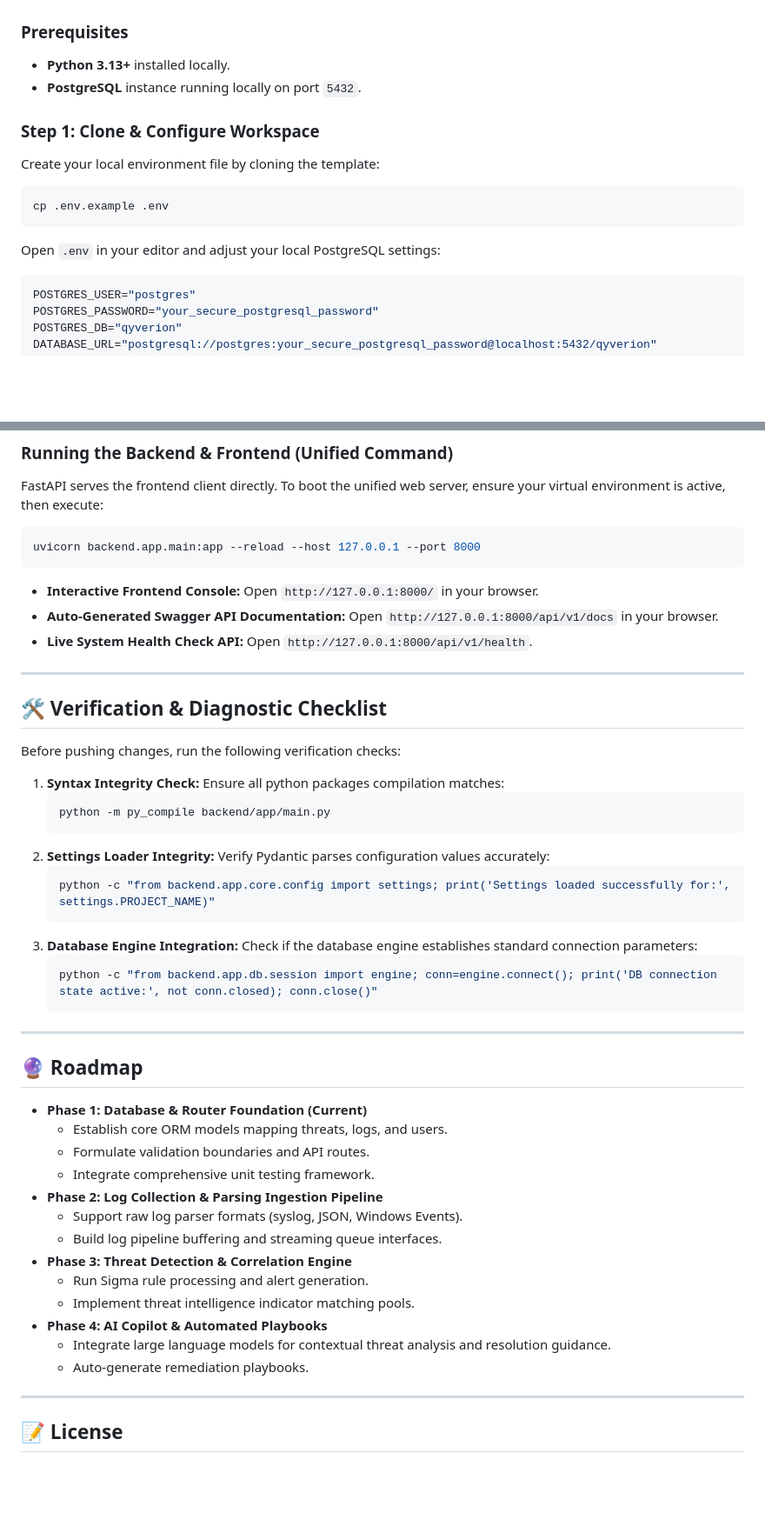
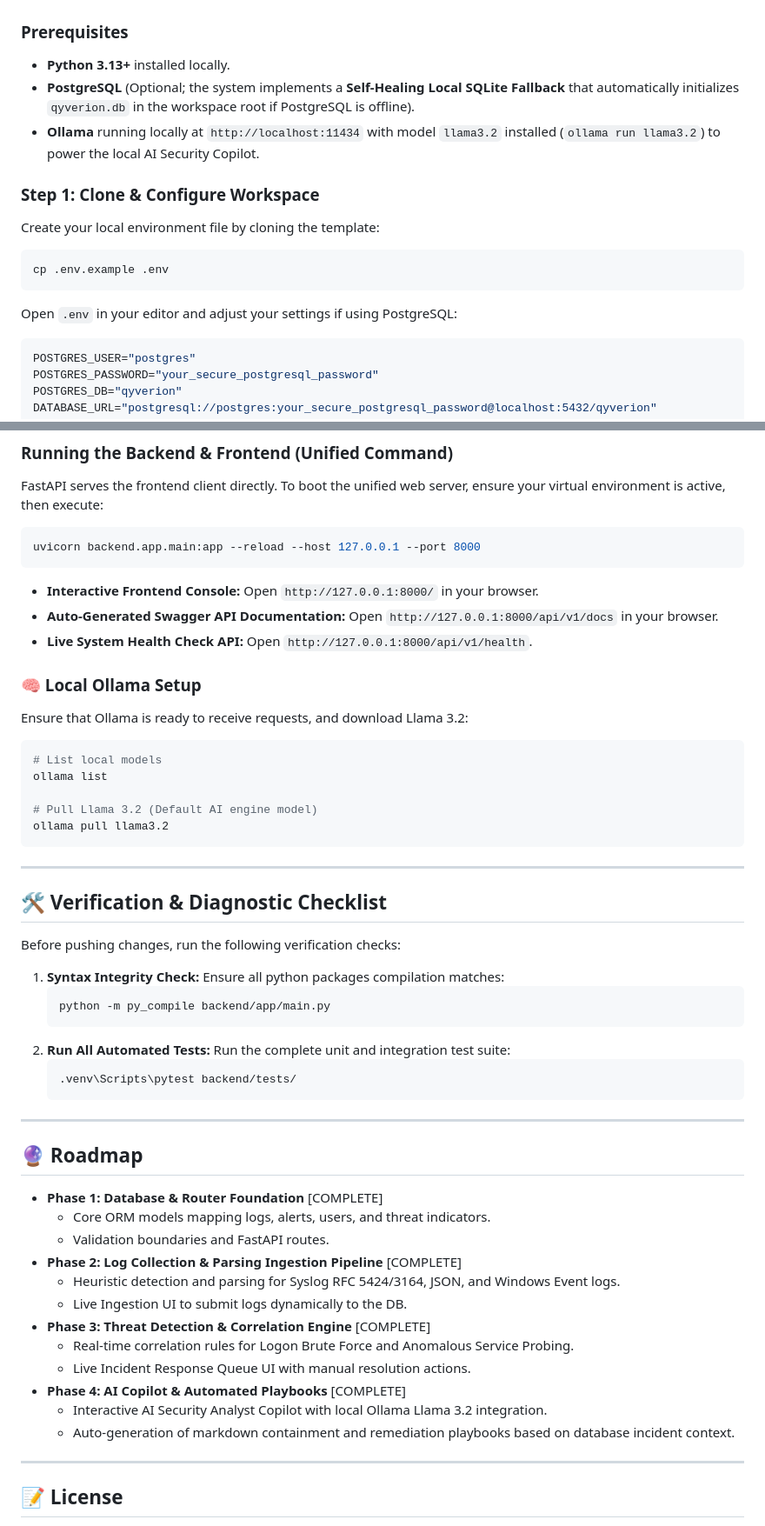
Before and after one commit to Aadithyasnair/Qyverion, a Markdown page: README.md, 2 parts joined by grey strips. Shown at 87% size. Rendered like a GitHub page; blank space fills up the shorter version.

Commit message:
docs: update README.md detailing complete roadmap stages, SQLite connection fallbacks, and local Ollama setup

````diff
--- a/README.md
+++ b/README.md
@@ -79,14 +79,15 @@ Qyverion/
 
 ### Prerequisites
 * **Python 3.13+** installed locally.
-* **PostgreSQL** instance running locally on port `5432`.
+* **PostgreSQL** (Optional; the system implements a **Self-Healing Local SQLite Fallback** that automatically initializes `qyverion.db` in the workspace root if PostgreSQL is offline).
+* **Ollama** running locally at `http://localhost:11434` with model `llama3.2` installed (`ollama run llama3.2`) to power the local AI Security Copilot.
 
 ### Step 1: Clone & Configure Workspace
 Create your local environment file by cloning the template:
 ```bash
 cp .env.example .env
 ```
-Open `.env` in your editor and adjust your local PostgreSQL settings:
+Open `.env` in your editor and adjust your settings if using PostgreSQL:
 ```ini
 POSTGRES_USER="postgres"
 POSTGRES_PASSWORD="your_secure_postgresql_password"
@@ -128,6 +129,16 @@ uvicorn backend.app.main:app --reload --host 127.0.0.1 --port 8000
 * **Auto-Generated Swagger API Documentation:** Open `http://127.0.0.1:8000/api/v1/docs` in your browser.
 * **Live System Health Check API:** Open `http://127.0.0.1:8000/api/v1/health`.
 
+### 🧠 Local Ollama Setup
+Ensure that Ollama is ready to receive requests, and download Llama 3.2:
+```bash
+# List local models
+ollama list
+
+# Pull Llama 3.2 (Default AI engine model)
+ollama pull llama3.2
+```
+
 ---
 
 ## 🛠️ Verification & Diagnostic Checklist
@@ -139,34 +150,28 @@ Before pushing changes, run the following verification checks:
    ```bash
    python -m py_compile backend/app/main.py
    ```
-2. **Settings Loader Integrity:**
-   Verify Pydantic parses configuration values accurately:
+2. **Run All Automated Tests:**
+   Run the complete unit and integration test suite:
    ```bash
-   python -c "from backend.app.core.config import settings; print('Settings loaded successfully for:', settings.PROJECT_NAME)"
-   ```
-3. **Database Engine Integration:**
-   Check if the database engine establishes standard connection parameters:
-   ```bash
-   python -c "from backend.app.db.session import engine; conn=engine.connect(); print('DB connection state active:', not conn.closed); conn.close()"
+   .venv\Scripts\pytest backend/tests/
    ```
 
 ---
 
 ## 🔮 Roadmap
 
-* **Phase 1: Database & Router Foundation (Current)**
-  * Establish core ORM models mapping threats, logs, and users.
-  * Formulate validation boundaries and API routes.
-  * Integrate comprehensive unit testing framework.
-* **Phase 2: Log Collection & Parsing Ingestion Pipeline**
-  * Support raw log parser formats (syslog, JSON, Windows Events).
-  * Build log pipeline buffering and streaming queue interfaces.
-* **Phase 3: Threat Detection & Correlation Engine**
-  * Run Sigma rule processing and alert generation.
-  * Implement threat intelligence indicator matching pools.
-* **Phase 4: AI Copilot & Automated Playbooks**
-  * Integrate large language models for contextual threat analysis and resolution guidance.
-  * Auto-generate remediation playbooks.
+* **Phase 1: Database & Router Foundation** [COMPLETE]
+  * Core ORM models mapping logs, alerts, users, and threat indicators.
+  * Validation boundaries and FastAPI routes.
+* **Phase 2: Log Collection & Parsing Ingestion Pipeline** [COMPLETE]
+  * Heuristic detection and parsing for Syslog RFC 5424/3164, JSON, and Windows Event logs.
+  * Live Ingestion UI to submit logs dynamically to the DB.
+* **Phase 3: Threat Detection & Correlation Engine** [COMPLETE]
+  * Real-time correlation rules for Logon Brute Force and Anomalous Service Probing.
+  * Live Incident Response Queue UI with manual resolution actions.
+* **Phase 4: AI Copilot & Automated Playbooks** [COMPLETE]
+  * Interactive AI Security Analyst Copilot with local Ollama Llama 3.2 integration.
+  * Auto-generation of markdown containment and remediation playbooks based on database incident context.
 
 ---
 
````
